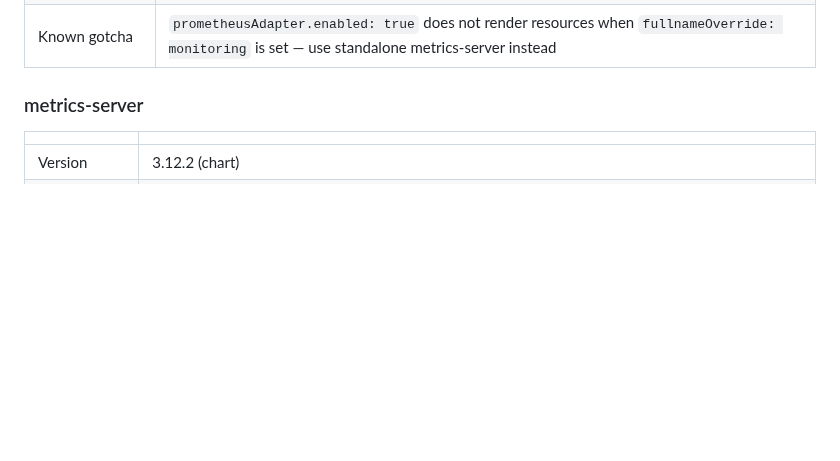
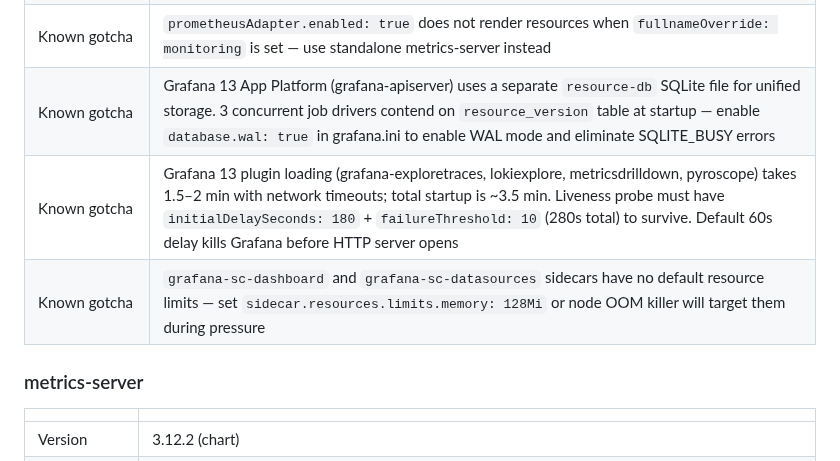
Before and after one commit to ryyyyan-taylor/homelab, a Markdown page: docs/inventory.md, the part around the change. Rendered like a GitHub page; blank space fills up the shorter version.

Commit message:
docs: document Grafana 13 startup gotchas in inventory
Three new known-gotcha entries for kube-prometheus-stack:
- SQLITE_BUSY on resource-db unified storage (WAL mode fix)
- Slow plugin loading requiring liveness probe delay of 180s+
- Missing default resource limits on grafana sidecar containers

```diff
--- a/docs/inventory.md
+++ b/docs/inventory.md
@@ -207,6 +207,9 @@ All services below are deployed via ArgoCD (app-of-apps pattern). Source of trut
 | Known gotcha | Control plane VM must NOT balloon — when ballooned to floor (2 GB) under kube-prometheus-stack load, kube-apiserver OOMs in a Go runtime crash loop. Set `dedicated = 4096` (no `floating`) in Terraform |
 | Known gotcha | Grafana init-chown-data drops all caps except CHOWN; after Grafana writes 0700 dirs to the PVC, rolling updates fail traversing them. Fix: add `DAC_OVERRIDE` via `grafana.initChownData.securityContext.capabilities.add` |
 | Known gotcha | `prometheusAdapter.enabled: true` does not render resources when `fullnameOverride: monitoring` is set — use standalone metrics-server instead |
+| Known gotcha | Grafana 13 App Platform (grafana-apiserver) uses a separate `resource-db` SQLite file for unified storage. 3 concurrent job drivers contend on `resource_version` table at startup — enable `database.wal: true` in grafana.ini to enable WAL mode and eliminate SQLITE_BUSY errors |
+| Known gotcha | Grafana 13 plugin loading (grafana-exploretraces, lokiexplore, metricsdrilldown, pyroscope) takes 1.5–2 min with network timeouts; total startup is ~3.5 min. Liveness probe must have `initialDelaySeconds: 180` + `failureThreshold: 10` (280s total) to survive. Default 60s delay kills Grafana before HTTP server opens |
+| Known gotcha | `grafana-sc-dashboard` and `grafana-sc-datasources` sidecars have no default resource limits — set `sidecar.resources.limits.memory: 128Mi` or node OOM killer will target them during pressure |
 
 ### metrics-server
 
```
